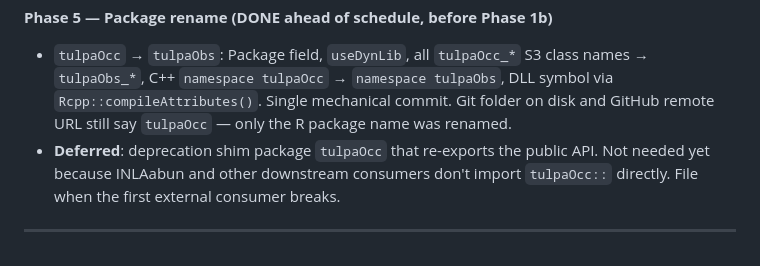
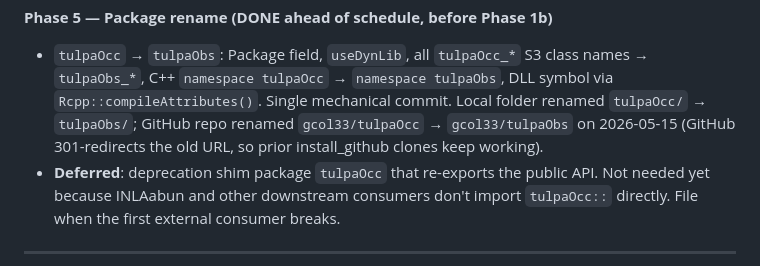
Before and after one commit to gcol33/tulpaObs, a Markdown page: PLAN_tulpaObs.md, the part around the change. Drawn GitHub-style.

```diff
--- a/PLAN_tulpaObs.md
+++ b/PLAN_tulpaObs.md
@@ -269,8 +269,9 @@ These are scheduled under Phase 3 below.
 - `tulpaOcc` → `tulpaObs`: Package field, `useDynLib`, all `tulpaOcc_*`
   S3 class names → `tulpaObs_*`, C++ `namespace tulpaOcc` → `namespace
   tulpaObs`, DLL symbol via `Rcpp::compileAttributes()`. Single mechanical
-  commit. Git folder on disk and GitHub remote URL still say `tulpaOcc`
-  — only the R package name was renamed.
+  commit. Local folder renamed `tulpaOcc/` → `tulpaObs/`; GitHub repo
+  renamed `gcol33/tulpaOcc` → `gcol33/tulpaObs` on 2026-05-15 (GitHub
+  301-redirects the old URL, so prior install_github clones keep working).
 - **Deferred**: deprecation shim package `tulpaOcc` that re-exports the
   public API. Not needed yet because INLAabun and other downstream
   consumers don't import `tulpaOcc::` directly. File when the first
```
Also changed, not shown: deliverables.md (+4 -4 lines).
